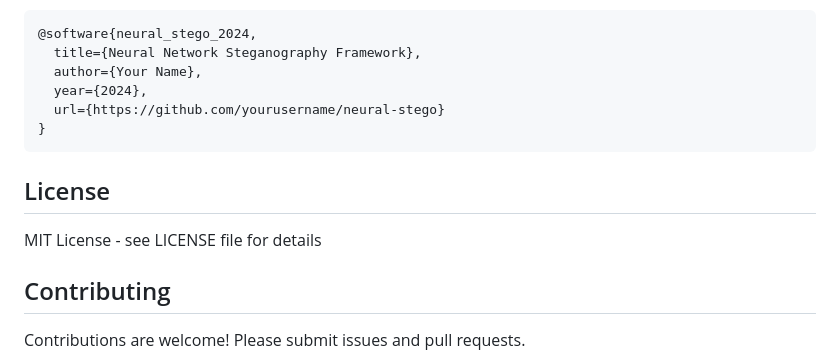
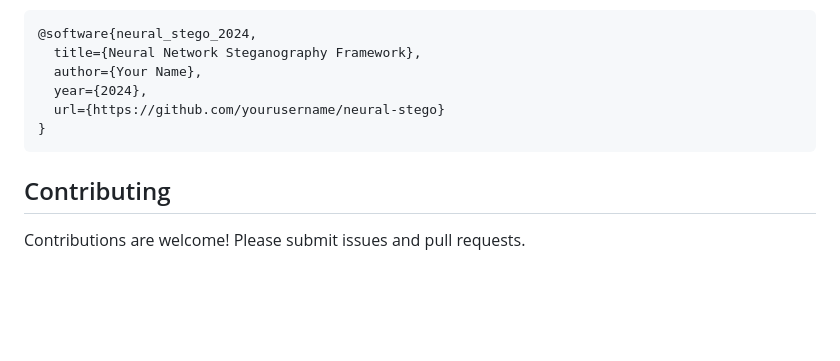
Before and after one commit to Luv1881/Invisible-Ink-in-AI, a Markdown page: README.md, the part around the change. GitHub-like rendering; blank space fills up the shorter version.

Commit message:
ahem ahem

````diff
--- a/README.md
+++ b/README.md
@@ -269,10 +269,6 @@ If you use this framework in your research, please cite:
 }
 ```
 
-## License
-
-MIT License - see LICENSE file for details
-
 ## Contributing
 
 Contributions are welcome! Please submit issues and pull requests.
````
